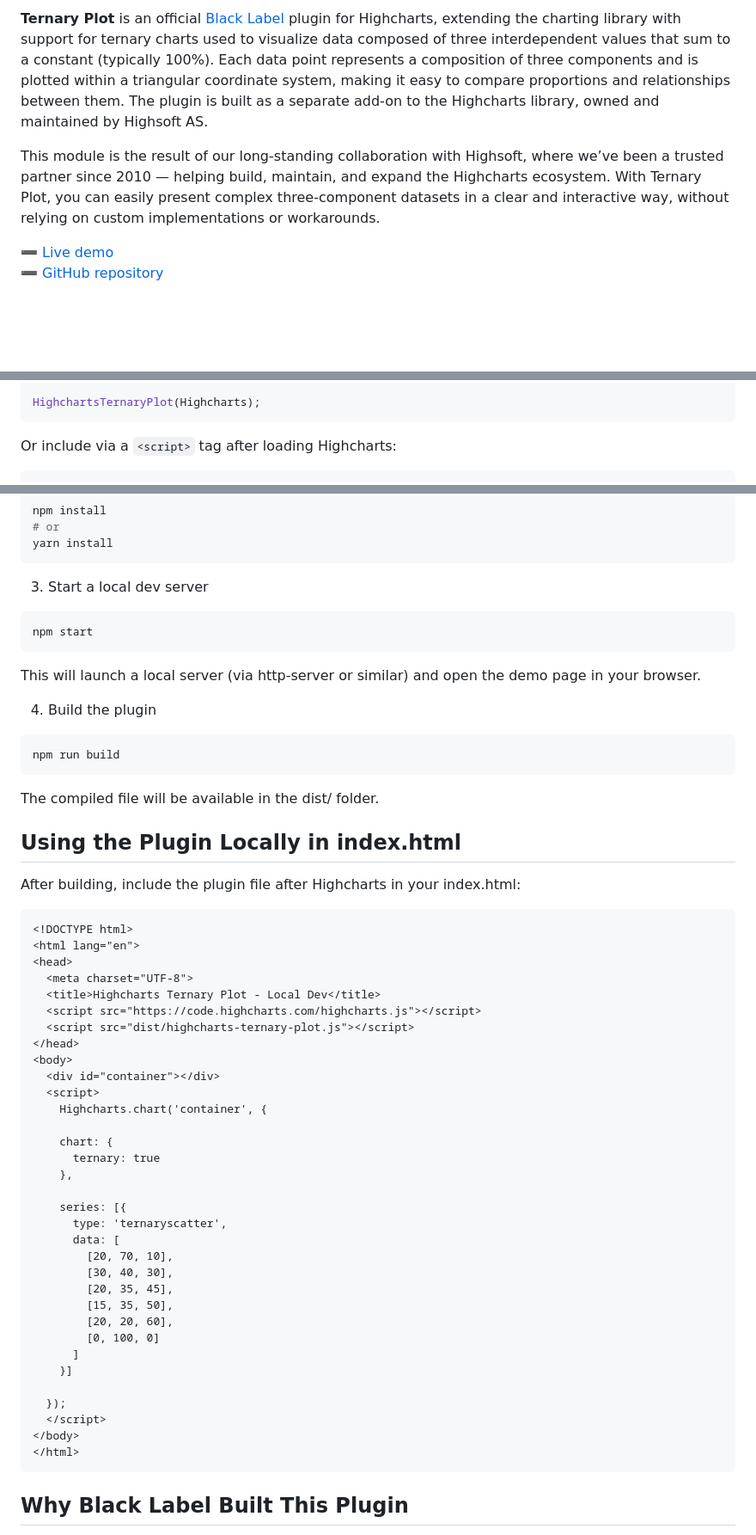
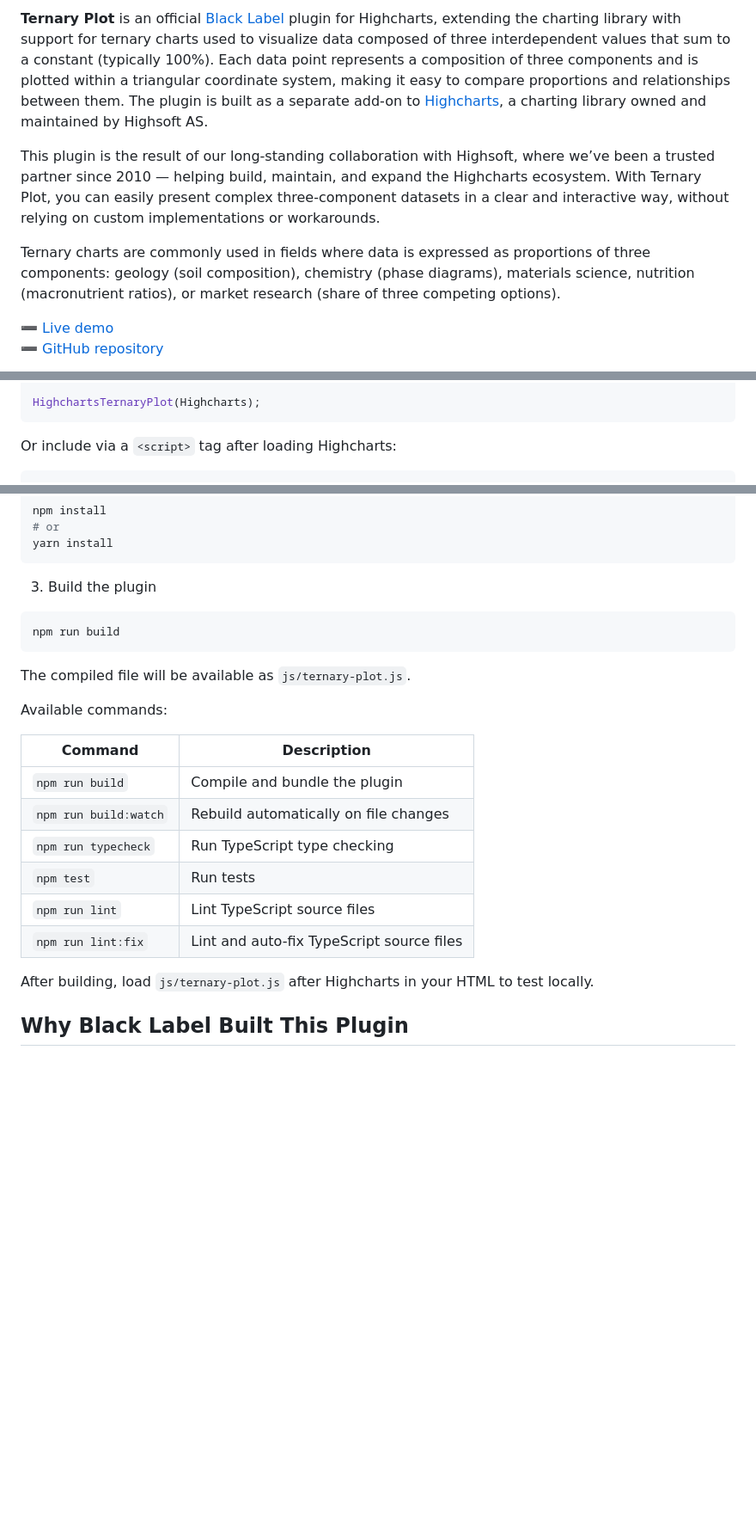
Before and after one commit to blacklabel/highcharts-ternary-plot, a Markdown page: README.md, 3 parts joined by grey strips. Shown at 86% size. Drawn GitHub-style; blank space fills up the shorter version.

Commit message:
Improved README.

````diff
--- a/README.md
+++ b/README.md
@@ -4,7 +6,9 @@
 
-**Ternary Plot** is an official [Black Label](https://blacklabel.net/highcharts/) plugin for Highcharts, extending the charting library with support for ternary charts used to visualize data composed of three interdependent values that sum to a constant (typically 100%). Each data point represents a composition of three components and is plotted within a triangular coordinate system, making it easy to compare proportions and relationships between them. The plugin is built as a separate add-on to the Highcharts library, owned and maintained by Highsoft AS.
+**Ternary Plot** is an official [Black Label](https://blacklabel.net/highcharts/) plugin for Highcharts, extending the charting library with support for ternary charts used to visualize data composed of three interdependent values that sum to a constant (typically 100%). Each data point represents a composition of three components and is plotted within a triangular coordinate system, making it easy to compare proportions and relationships between them. The plugin is built as a separate add-on to [Highcharts](https://www.highcharts.com/), a charting library owned and maintained by Highsoft AS.
 
-This module is the result of our long-standing collaboration with Highsoft, where we’ve been a trusted partner since 2010 — helping build, maintain, and expand the Highcharts ecosystem. With Ternary Plot, you can easily present complex three-component datasets in a clear and interactive way, without relying on custom implementations or workarounds.
+This plugin is the result of our long-standing collaboration with Highsoft, where we’ve been a trusted partner since 2010 — helping build, maintain, and expand the Highcharts ecosystem. With Ternary Plot, you can easily present complex three-component datasets in a clear and interactive way, without relying on custom implementations or workarounds.
+
+Ternary charts are commonly used in fields where data is expressed as proportions of three components: geology (soil composition), chemistry (phase diagrams), materials science, nutrition (macronutrient ratios), or market research (share of three competing options).
 
 ➖ [Live demo](https://blacklabel.github.io/highcharts-ternary-plot/)
 ➖ [GitHub repository](https://github.com/blacklabel/highcharts-ternary-plot)
@@ -55,5 +60,5 @@ HighchartsTernaryPlot(Highcharts);
 ```
 
 Or include via a `<script>` tag after loading Highcharts:
-```js
+```html
 <script src="https://code.highcharts.com/highcharts.js"></script>
@@ -225,55 +261,24 @@ npm install
 # or
 yarn install
 ```
-3. Start a local dev server
-```bash
-npm start
-```
-This will launch a local server (via http-server or similar) and open the demo page in your browser.
-
-4. Build the plugin
+3. Build the plugin
 ```bash
 npm run build
 ```
-The compiled file will be available in the dist/ folder.
+The compiled file will be available as `js/ternary-plot.js`.
 
-## Using the Plugin Locally in index.html
-After building, include the plugin file after Highcharts in your index.html:
-```html
-<!DOCTYPE html>
-<html lang="en">
-<head>
-  <meta charset="UTF-8">
-  <title>Highcharts Ternary Plot - Local Dev</title>
-  <script src="https://code.highcharts.com/highcharts.js"></script>
-  <script src="dist/highcharts-ternary-plot.js"></script>
-</head>
-<body>
-  <div id="container"></div>
-  <script>
-    Highcharts.chart('container', {
+Available commands:
 
-    chart: {
-      ternary: true
-    },
+| Command               | Description                              |
+| --------------------- | ---------------------------------------- |
+| `npm run build`       | Compile and bundle the plugin            |
+| `npm run build:watch` | Rebuild automatically on file changes    |
+| `npm run typecheck`   | Run TypeScript type checking             |
+| `npm test`            | Run tests                                |
+| `npm run lint`        | Lint TypeScript source files             |
+| `npm run lint:fix`    | Lint and auto-fix TypeScript source files |
 
-    series: [{
-      type: 'ternaryscatter',
-      data: [
-        [20, 70, 10],
-        [30, 40, 30],
-        [20, 35, 45],
-        [15, 35, 50],
-        [20, 20, 60],
-        [0, 100, 0]
-      ]
-    }]
-
-  });
-  </script>
-</body>
-</html>
-```
+After building, load `js/ternary-plot.js` after Highcharts in your HTML to test locally.
 
 ## Why Black Label Built This Plugin
 
````
Also changed, not shown: other parts of README.md (+42 -8 lines).
